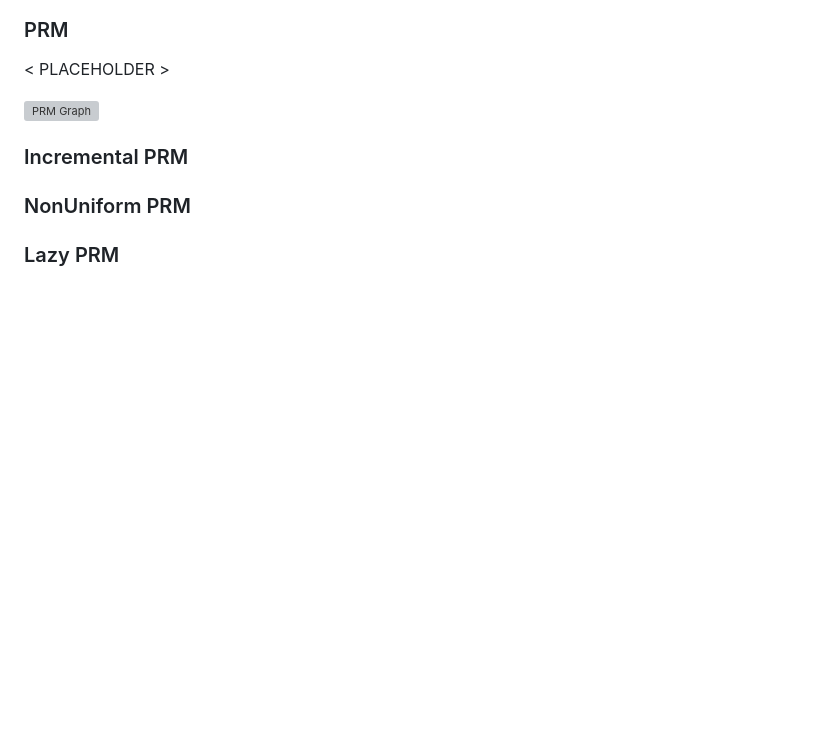
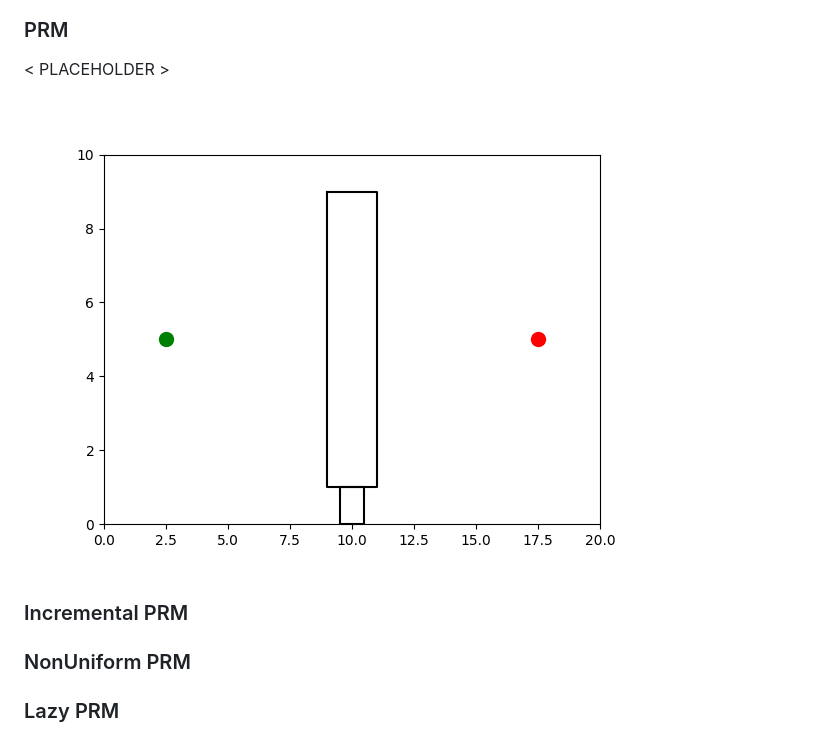
Before and after one commit to pmvt19/motion_planning_library, a Markdown page: README.md, the part around the change. Rendered like a GitHub page; pictures changed too: assets/prm.gif (added); blank space fills up the shorter version; grey boxes are pictures that could not be loaded.

Commit message:
Adding PRM graph generation process to README

```diff
--- a/README.md
+++ b/README.md
@@ -29,7 +29,7 @@ This library most explores a class of motion planning algorithms known as sampli
 
 < PLACEHOLDER >
 
-![PRM Graph](./assets/PRM_graph.png)
+![PRM Generation](./assets/prm.gif)
 
 ### Incremental PRM
 
```
